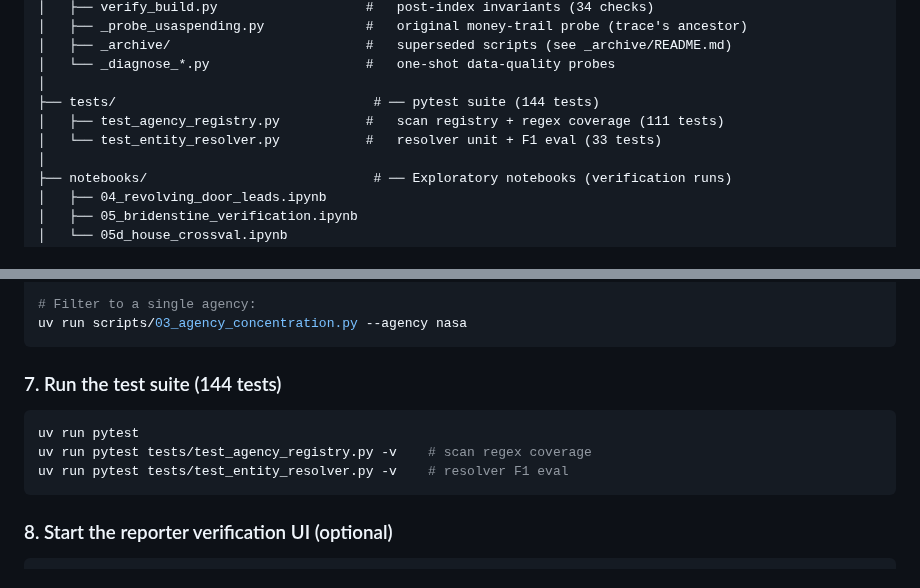
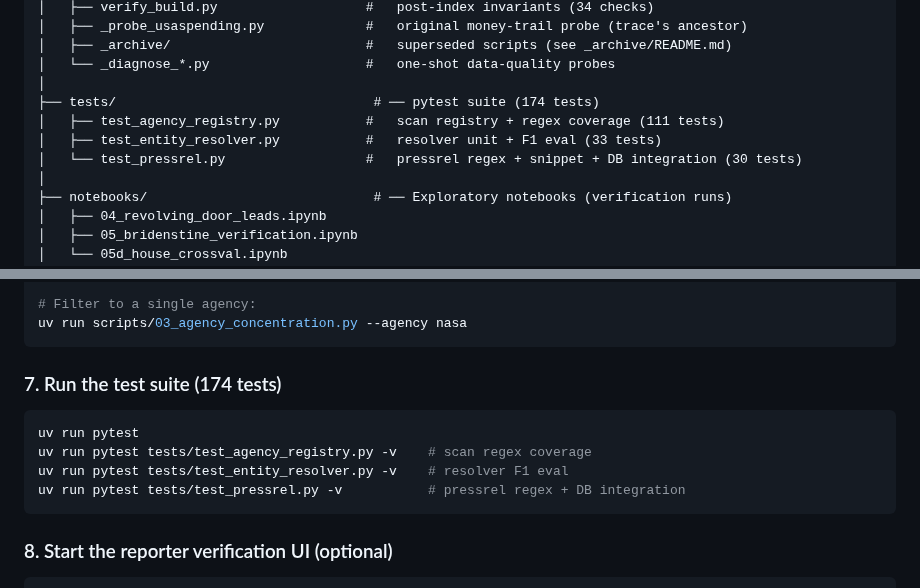
Before and after one commit to MokshitSurana/northwestern-challenge, a Markdown page: README.md, 2 parts joined by grey strips. Drawn GitHub-style.

Commit message:
readme: bump test count to 174 and list test_pressrel.py in tree + test section

````diff
--- a/README.md
+++ b/README.md
@@ -80,9 +80,10 @@ The anchor finding: **The Artemis Group** — a lobbying firm founded by former
 │   ├── _archive/                         #   superseded scripts (see _archive/README.md)
 │   └── _diagnose_*.py                    #   one-shot data-quality probes
 │
-├── tests/                                 # ── pytest suite (144 tests)
+├── tests/                                 # ── pytest suite (174 tests)
 │   ├── test_agency_registry.py           #   scan registry + regex coverage (111 tests)
-│   └── test_entity_resolver.py           #   resolver unit + F1 eval (33 tests)
+│   ├── test_entity_resolver.py           #   resolver unit + F1 eval (33 tests)
+│   └── test_pressrel.py                  #   pressrel regex + snippet + DB integration (30 tests)
 │
 ├── notebooks/                             # ── Exploratory notebooks (verification runs)
 │   ├── 04_revolving_door_leads.ipynb
@@ -186,12 +187,13 @@ uv run scripts/03_agency_concentration.py
 uv run scripts/03_agency_concentration.py --agency nasa
 ```
 
-### 7. Run the test suite (144 tests)
+### 7. Run the test suite (174 tests)
 
 ```bash
 uv run pytest
 uv run pytest tests/test_agency_registry.py -v    # scan regex coverage
 uv run pytest tests/test_entity_resolver.py -v    # resolver F1 eval
+uv run pytest tests/test_pressrel.py -v           # pressrel regex + DB integration
 ```
 
 ### 8. Start the reporter verification UI (optional)
````
